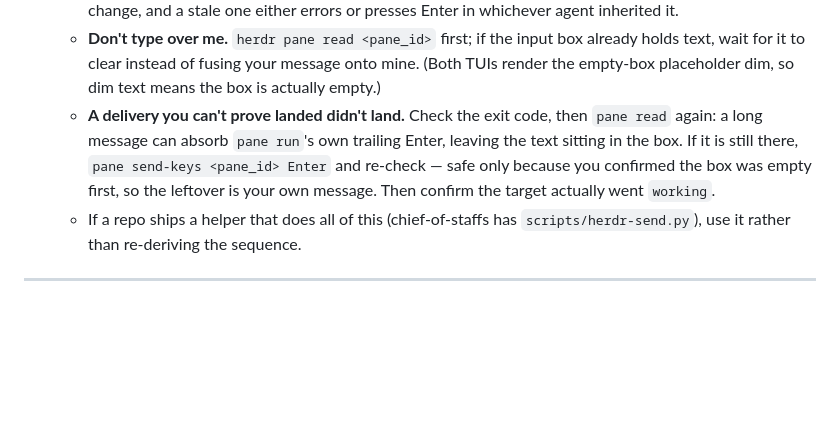
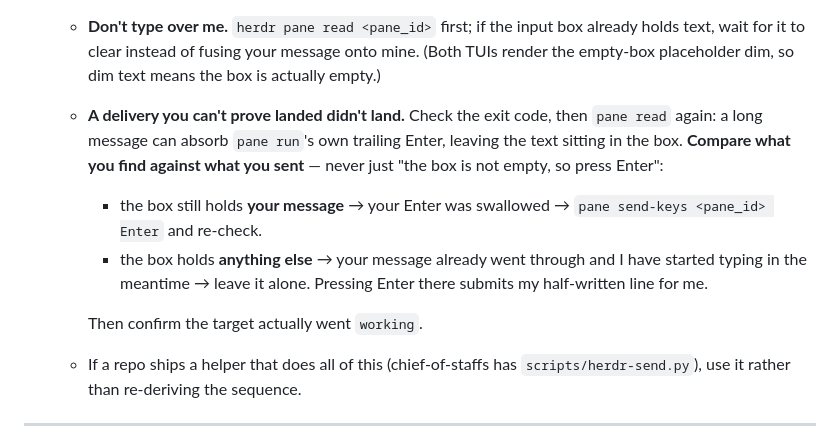
Before and after one commit to doviettung96/agent-workflow-template, a Markdown page: AGENTS.md, the part around the change. Rendered like a GitHub page; blank space fills up the shorter version.

Commit message:
global: compare before pressing Enter, or you submit the owner's typing (#8)
The recovery step added in #7 said to press Enter whenever the box is not empty
after a delivery, reasoning that the box was confirmed empty beforehand so the
leftover must be your own message. That reasoning has a hole: the owner may
have started typing in the second since you delivered. Pressing Enter then
submits their half-written line for them.

Say it properly: compare the box against what you sent. Your message still
there means your Enter was swallowed — press it again. Anything else means your
message went through and those are the owner's keystrokes — leave them alone.

Found and fixed in chief-of-staffs' herdr-send.py first (#14), verified live
with the owner typing 0.4s after a delivery: the message submitted, their draft
stayed untouched in the box. Agents that drive herdr by hand need the same rule.


Claude-Session: https://claude.ai/code/session_01GQJERqhiCSppru5e6Nk224

Co-authored-by: Claude Opus 5 (1M context) <noreply@anthropic.com>

```diff
--- a/AGENTS.md
+++ b/AGENTS.md
@@ -170,9 +170,15 @@ on your own.
     render the empty-box placeholder dim, so dim text means the box is actually empty.)
   - **A delivery you can't prove landed didn't land.** Check the exit code, then `pane
     read` again: a long message can absorb `pane run`'s own trailing Enter, leaving the
-    text sitting in the box. If it is still there, `pane send-keys <pane_id> Enter` and
-    re-check — safe only because you confirmed the box was empty first, so the leftover is
-    your own message. Then confirm the target actually went `working`.
+    text sitting in the box. **Compare what you find against what you sent** — never just
+    "the box is not empty, so press Enter":
+    - the box still holds **your message** → your Enter was swallowed → `pane send-keys
+      <pane_id> Enter` and re-check.
+    - the box holds **anything else** → your message already went through and I have
+      started typing in the meantime → leave it alone. Pressing Enter there submits my
+      half-written line for me.
+
+    Then confirm the target actually went `working`.
   - If a repo ships a helper that does all of this (chief-of-staffs has
     `scripts/herdr-send.py`), use it rather than re-deriving the sequence.
 
```
